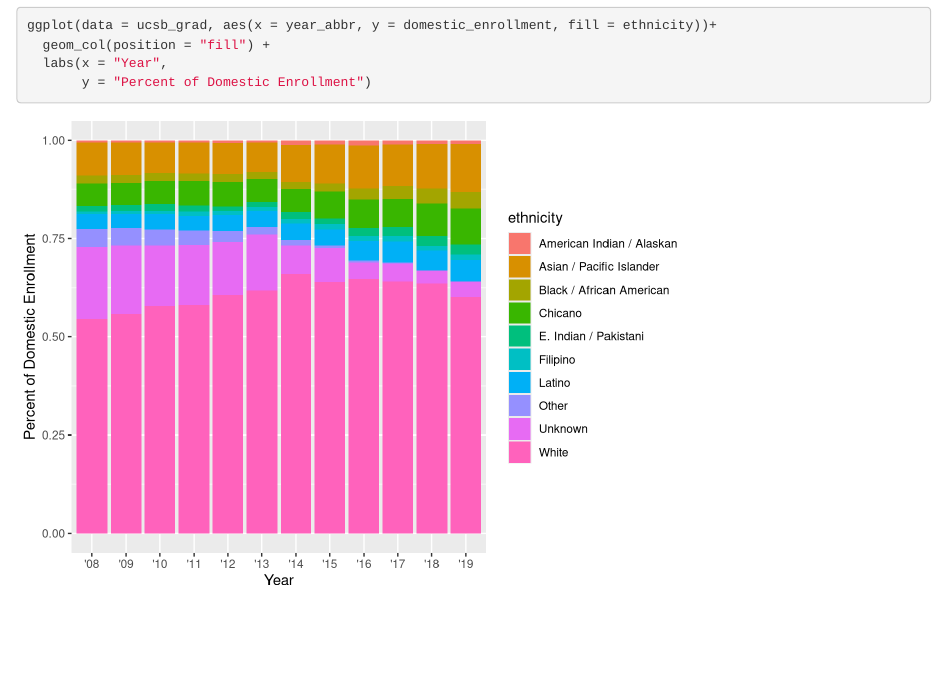
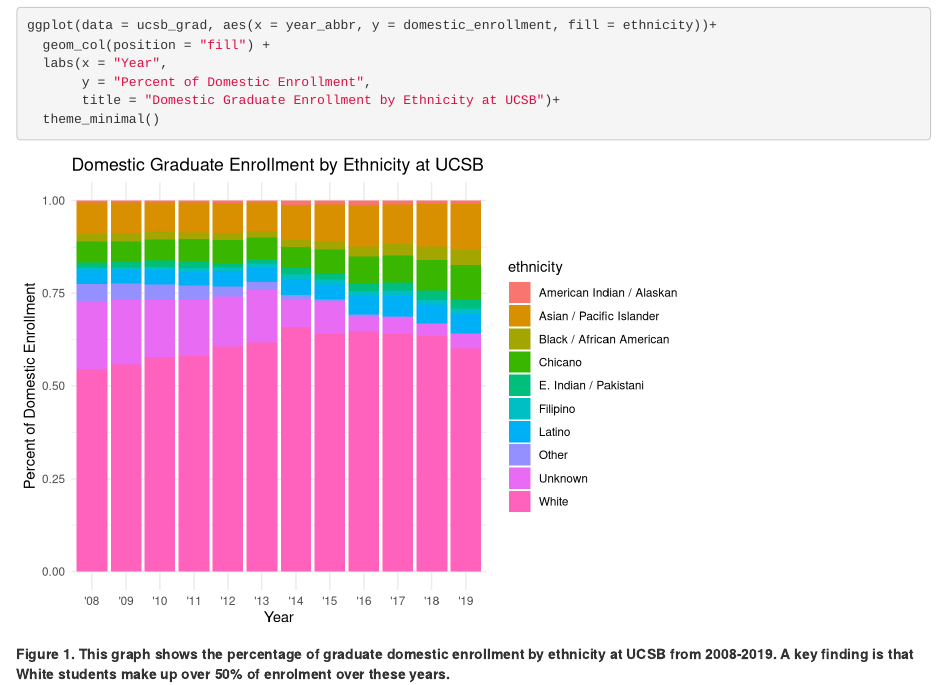
Before and after one commit to holliepennington/group-20-ucsb-grad, an R Markdown document (src/group_20_ucsb_grad.Rmd): the page in a window 1100 px wide, from 350 px down. Rendered offline with R 4.5, knitr and Pandoc, with nearby package versions.

Commit message:
Part D complete

````diff
--- a/src/group_20_ucsb_grad.Rmd
+++ b/src/group_20_ucsb_grad.Rmd
@@ -19,5 +19,8 @@
 ggplot(data = ucsb_grad, aes(x = year_abbr, y = domestic_enrollment, fill = ethnicity))+
   geom_col(position = "fill") +
   labs(x = "Year",
-       y = "Percent of Domestic Enrollment")
+       y = "Percent of Domestic Enrollment",
+       title = "Domestic Graduate Enrollment by Ethnicity at UCSB")+
+  theme_minimal()
 ```
+**Figure 1. This graph shows the percentage of graduate domestic enrollment by ethnicity at UCSB from 2008-2019. A key finding is that White students make up over 50% of enrolment over these years.**
````
